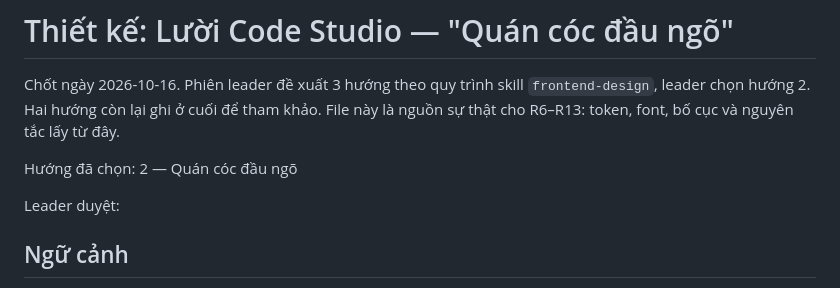
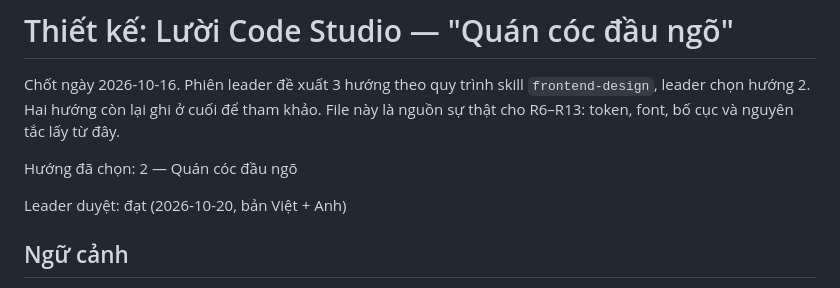
Before and after one commit to Silver-RP/autodev-sandbox, a Markdown page: docs/design/lazy-landing.md, the part around the change. GitHub-like rendering.

Commit message:
docs(design): leader duyệt D7 đạt (bản Việt + Anh)
Co-Authored-By: Claude Opus 5.5 <noreply@anthropic.com>

```diff
--- a/docs/design/lazy-landing.md
+++ b/docs/design/lazy-landing.md
@@ -4,7 +4,7 @@ Chốt ngày 2026-10-16. Phiên leader đề xuất 3 hướng theo quy trình s
 
 Hướng đã chọn: 2 — Quán cóc đầu ngõ
 
-Leader duyệt:
+Leader duyệt: đạt (2026-10-20, bản Việt + Anh)
 
 ## Ngữ cảnh
 - **Chủ đề:** dịch vụ làm website của một vibe coder lười, giọng tự giễu; tiếng Việt (bản Anh ở R13).
```
